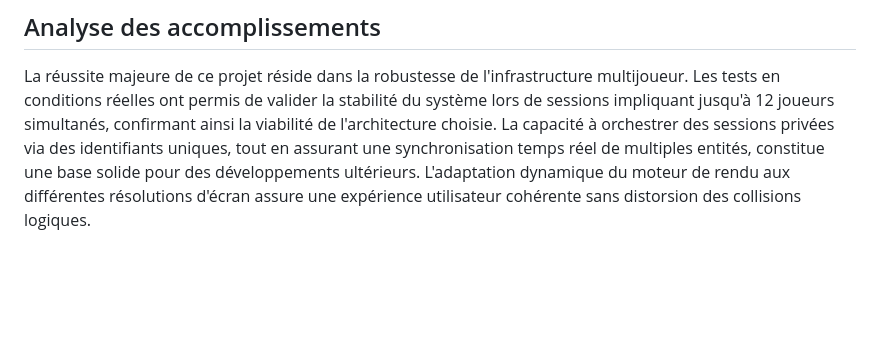
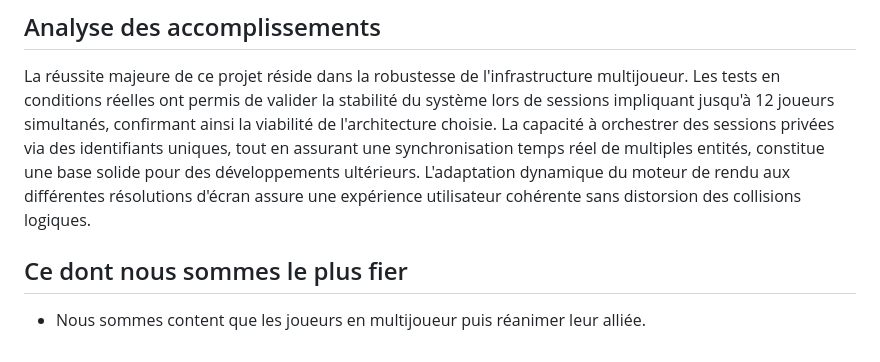
Before and after one commit to Jonas0o0/shootlevia, a Markdown page: README.md, the part around the change. Drawn GitHub-style; blank space fills up the shorter version.

Commit message:
Ce dont nous sommes le plus fier

```diff
--- a/README.md
+++ b/README.md
@@ -115,3 +115,7 @@ Solution : Mise en place d'un système de proximité. Lorsqu'un joueur actif se
 ## Analyse des accomplissements
 
 La réussite majeure de ce projet réside dans la robustesse de l'infrastructure multijoueur. Les tests en conditions réelles ont permis de valider la stabilité du système lors de sessions impliquant jusqu'à 12 joueurs simultanés, confirmant ainsi la viabilité de l'architecture choisie. La capacité à orchestrer des sessions privées via des identifiants uniques, tout en assurant une synchronisation temps réel de multiples entités, constitue une base solide pour des développements ultérieurs. L'adaptation dynamique du moteur de rendu aux différentes résolutions d'écran assure une expérience utilisateur cohérente sans distorsion des collisions logiques.
+
+## Ce dont nous sommes le plus fier
+
+- Nous sommes content que les joueurs en multijoueur puis réanimer leur alliée.
```
